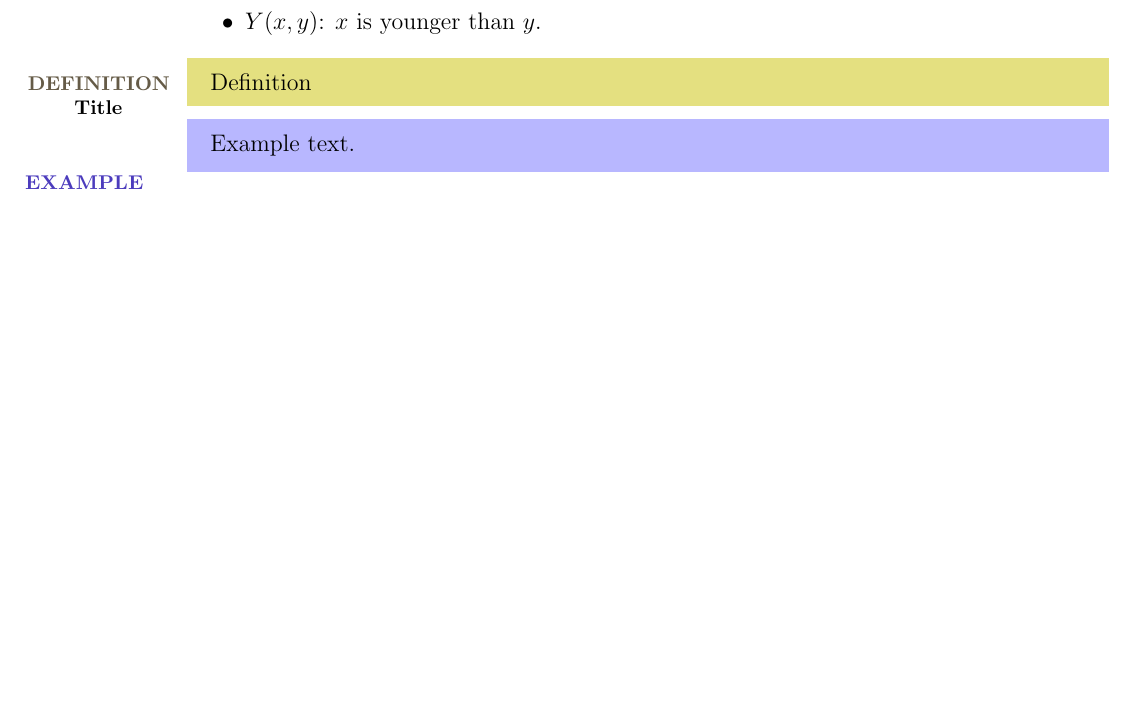
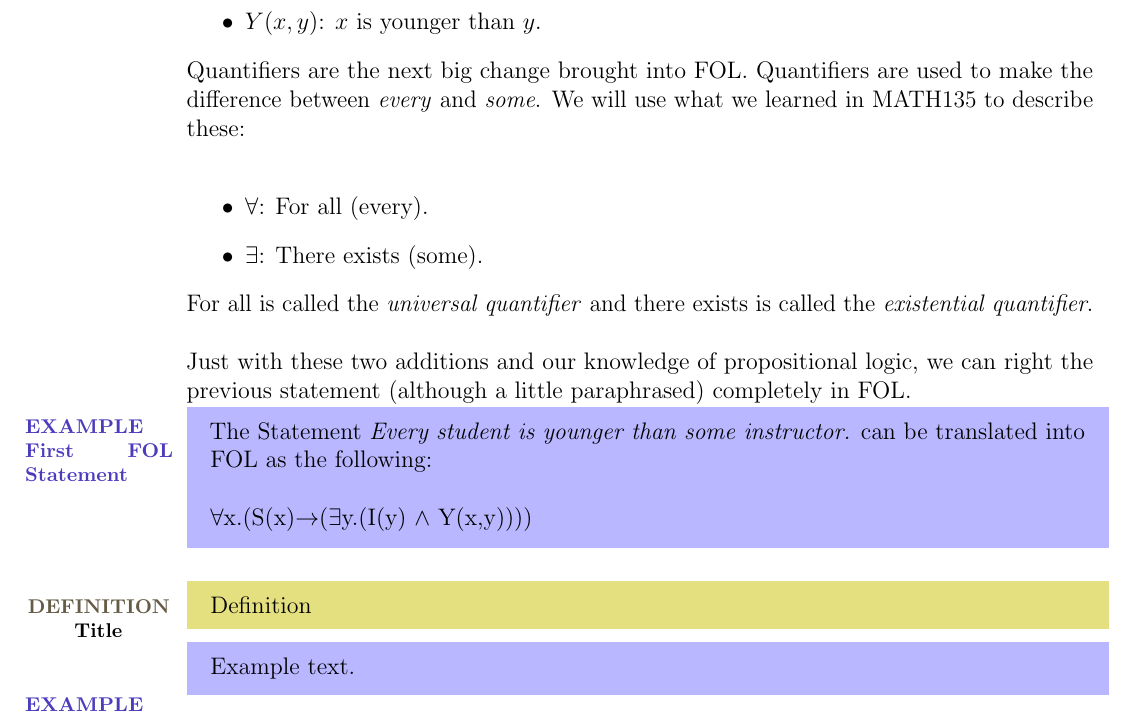
Before and after one commit to jacobwillemsma/CourseNotes, a LaTeX document (CS245/CS245.tex, which reads CS245/Modules/predicate-logic.tex): part of page 12 of 19, cut so that both start at the same text, the shorter picture padded with empty space. Compiled offline with pdfLaTeX.

```diff
--- a/CS245/Modules/predicate-logic.tex
+++ b/CS245/Modules/predicate-logic.tex
@@ -31,8 +31,19 @@
 \item $Y(x,y)$:	$x$ is younger than $y$.
 \end{itemize}
 
+Quantifiers are the next big change brought into FOL.  Quantifiers are used to make the difference between \emph{every} and \emph{some}.  We will use what we learned in MATH135 to describe these:\\
+\begin{itemize}
+\item $\forall$:	For all (every).
+\item $\exists$:	There exists (some).
+\end{itemize}
 
+For all is called the \emph{universal quantifier} and there exists is called the \emph{existential quantifier}.\\
 
+Just with these two additions and our knowledge of propositional logic, we can right the previous statement (although a little paraphrased) completely in FOL.
+
+\exbox{First FOL Statement}{The Statement \emph{Every student is younger than some instructor.} can be translated into FOL as the following:\\
+
+$\forall$x.(S(x)$\to$($\exists$y.(I(y) $\wedge$ Y(x,y))))}
 
 \defnbox{Title}{Definition}
 \exbox{Example number}{Example text.}
```
Also changed, not shown: CS245/CS245.pdf (added), CS245/CS245.tex (renamed from CS245/Review Notes LaTeX.tex), CS245/Review Notes LaTeX.bbl (deleted), CS245/Review Notes LaTeX.pdf (deleted), 12 other files.
